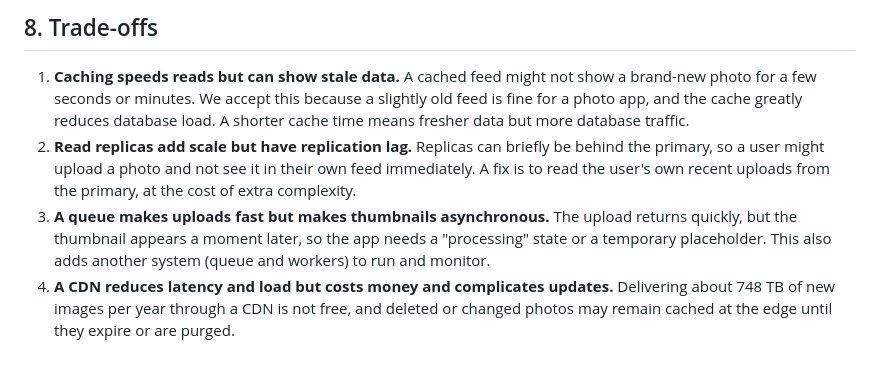
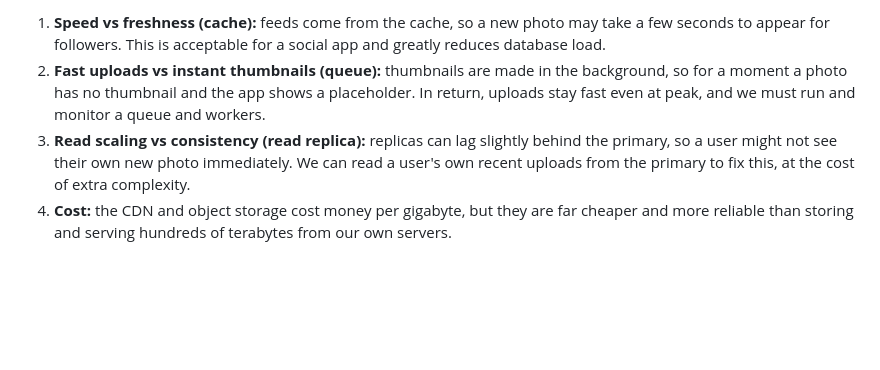
Before and after one commit to uservkai/web-foundations-days, a Markdown page: day7/photo-app-scaling.md, the part around one of its changes. GitHub-like rendering; blank space fills up the shorter version.

```diff
--- a/day7/photo-app-scaling.md
+++ b/day7/photo-app-scaling.md
@@ -135,7 +81,5 @@ If a worker fails, the job stays in (or returns to) the queue and is retried, so
 
-## 8. Trade-offs
-
-1. **Caching speeds reads but can show stale data.** A cached feed might not show a brand-new photo for a few seconds or minutes. We accept this because a slightly old feed is fine for a photo app, and the cache greatly reduces database load. A shorter cache time means fresher data but more database traffic.
-2. **Read replicas add scale but have replication lag.** Replicas can briefly be behind the primary, so a user might upload a photo and not see it in their own feed immediately. A fix is to read the user's own recent uploads from the primary, at the cost of extra complexity.
-3. **A queue makes uploads fast but makes thumbnails asynchronous.** The upload returns quickly, but the thumbnail appears a moment later, so the app needs a "processing" state or a temporary placeholder. This also adds another system (queue and workers) to run and monitor.
-4. **A CDN reduces latency and load but costs money and complicates updates.** Delivering about 748 TB of new images per year through a CDN is not free, and deleted or changed photos may remain cached at the edge until they expire or are purged.
+1. **Speed vs freshness (cache):** feeds come from the cache, so a new photo may take a few seconds to appear for followers. This is acceptable for a social app and greatly reduces database load.
+2. **Fast uploads vs instant thumbnails (queue):** thumbnails are made in the background, so for a moment a photo has no thumbnail and the app shows a placeholder. In return, uploads stay fast even at peak, and we must run and monitor a queue and workers.
+3. **Read scaling vs consistency (read replica):** replicas can lag slightly behind the primary, so a user might not see their own new photo immediately. We can read a user's own recent uploads from the primary to fix this, at the cost of extra complexity.
+4. **Cost:** the CDN and object storage cost money per gigabyte, but they are far cheaper and more reliable than storing and serving hundreds of terabytes from our own servers.
```
Also changed, not shown: other parts of day7/photo-app-scaling.md (+63 -117 lines).
